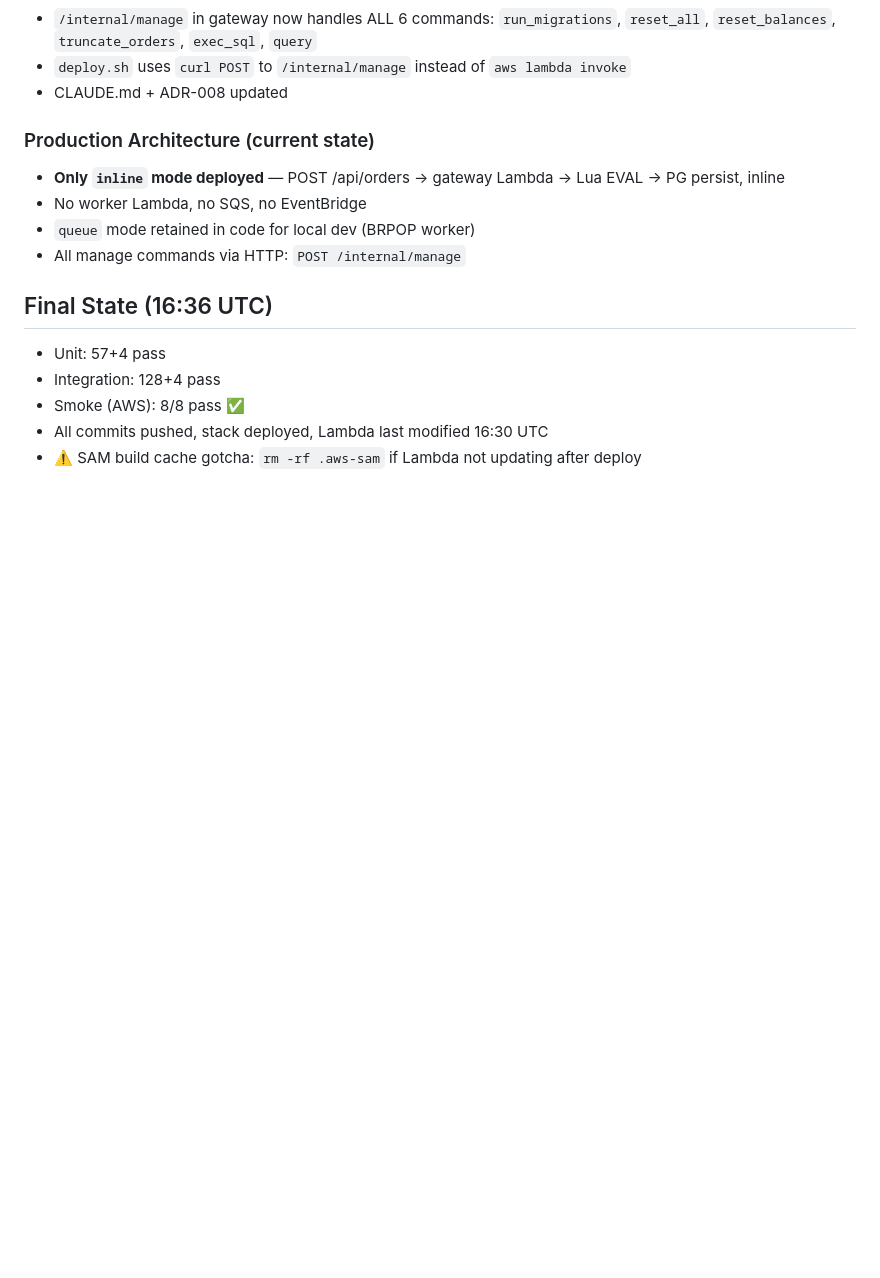
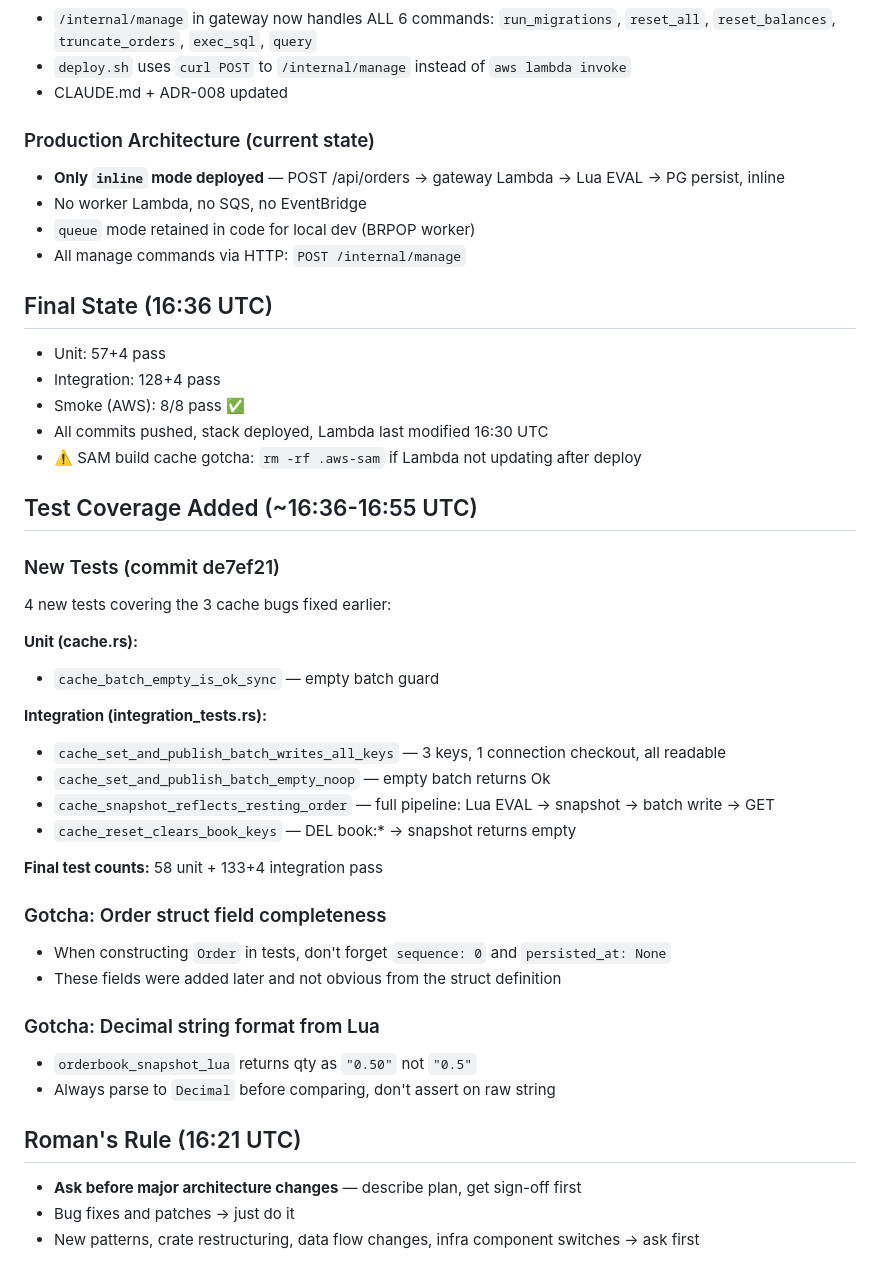
Before and after one commit to ruzhukov-genai/serverless-matching-engine, a Markdown page: memory/2026-03-28.md, the part around the change. Rendered like a GitHub page; blank space fills up the shorter version.

```diff
--- a/memory/2026-03-28.md
+++ b/memory/2026-03-28.md
@@ -189,3 +189,32 @@ This is the same Valkey contention issue from benchmarks — concurrent order pr
 - Smoke (AWS): 8/8 pass ✅
 - All commits pushed, stack deployed, Lambda last modified 16:30 UTC
 - ⚠️ SAM build cache gotcha: `rm -rf .aws-sam` if Lambda not updating after deploy
+
+## Test Coverage Added (~16:36-16:55 UTC)
+
+### New Tests (commit de7ef21)
+4 new tests covering the 3 cache bugs fixed earlier:
+
+**Unit (cache.rs):**
+- `cache_batch_empty_is_ok_sync` — empty batch guard
+
+**Integration (integration_tests.rs):**
+- `cache_set_and_publish_batch_writes_all_keys` — 3 keys, 1 connection checkout, all readable
+- `cache_set_and_publish_batch_empty_noop` — empty batch returns Ok
+- `cache_snapshot_reflects_resting_order` — full pipeline: Lua EVAL → snapshot → batch write → GET
+- `cache_reset_clears_book_keys` — DEL book:* → snapshot returns empty
+
+**Final test counts:** 58 unit + 133+4 integration pass
+
+### Gotcha: Order struct field completeness
+- When constructing `Order` in tests, don't forget `sequence: 0` and `persisted_at: None`
+- These fields were added later and not obvious from the struct definition
+
+### Gotcha: Decimal string format from Lua
+- `orderbook_snapshot_lua` returns qty as `"0.50"` not `"0.5"`
+- Always parse to `Decimal` before comparing, don't assert on raw string
+
+## Roman's Rule (16:21 UTC)
+- **Ask before major architecture changes** — describe plan, get sign-off first
+- Bug fixes and patches → just do it
+- New patterns, crate restructuring, data flow changes, infra component switches → ask first
```
